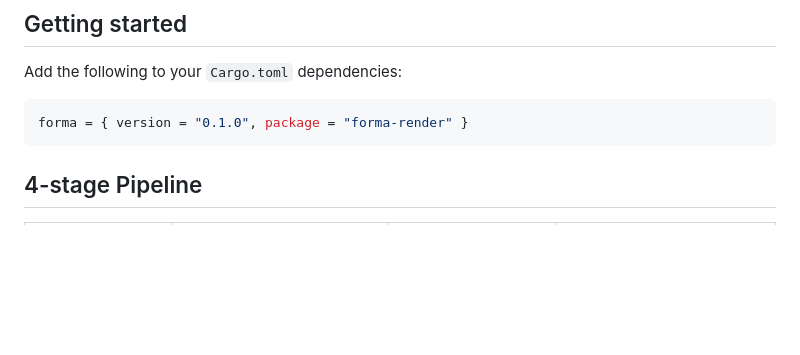
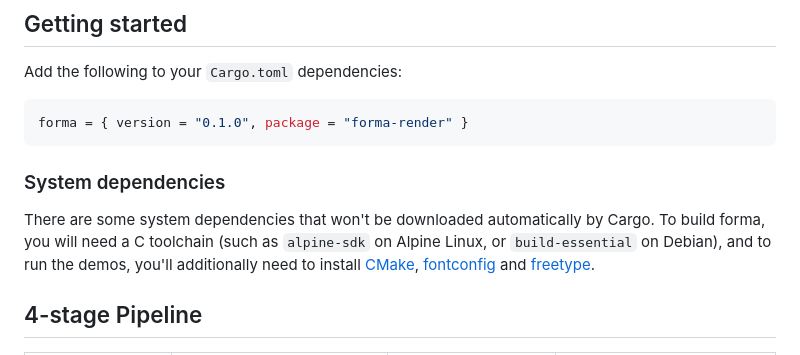
Before and after one commit to google/forma, a Markdown page: README.md, the part around the change. GitHub-like rendering; blank space fills up the shorter version.

Commit message:
Document required system dependencies in README

````diff
--- a/README.md
+++ b/README.md
@@ -23,6 +23,10 @@ Add the following to your `Cargo.toml` dependencies:
 ```toml
 forma = { version = "0.1.0", package = "forma-render" }
 ```
+
+### System dependencies
+
+There are some system dependencies that won't be downloaded automatically by Cargo. To build forma, you will need a C toolchain (such as `alpine-sdk` on Alpine Linux, or `build-essential` on Debian), and to run the demos, you'll additionally need to install [CMake](https://repology.org/project/cmake), [fontconfig](https://repology.org/project/fontconfig) and [freetype](https://repology.org/project/freetype).
 
 ## 4-stage Pipeline
 
````
